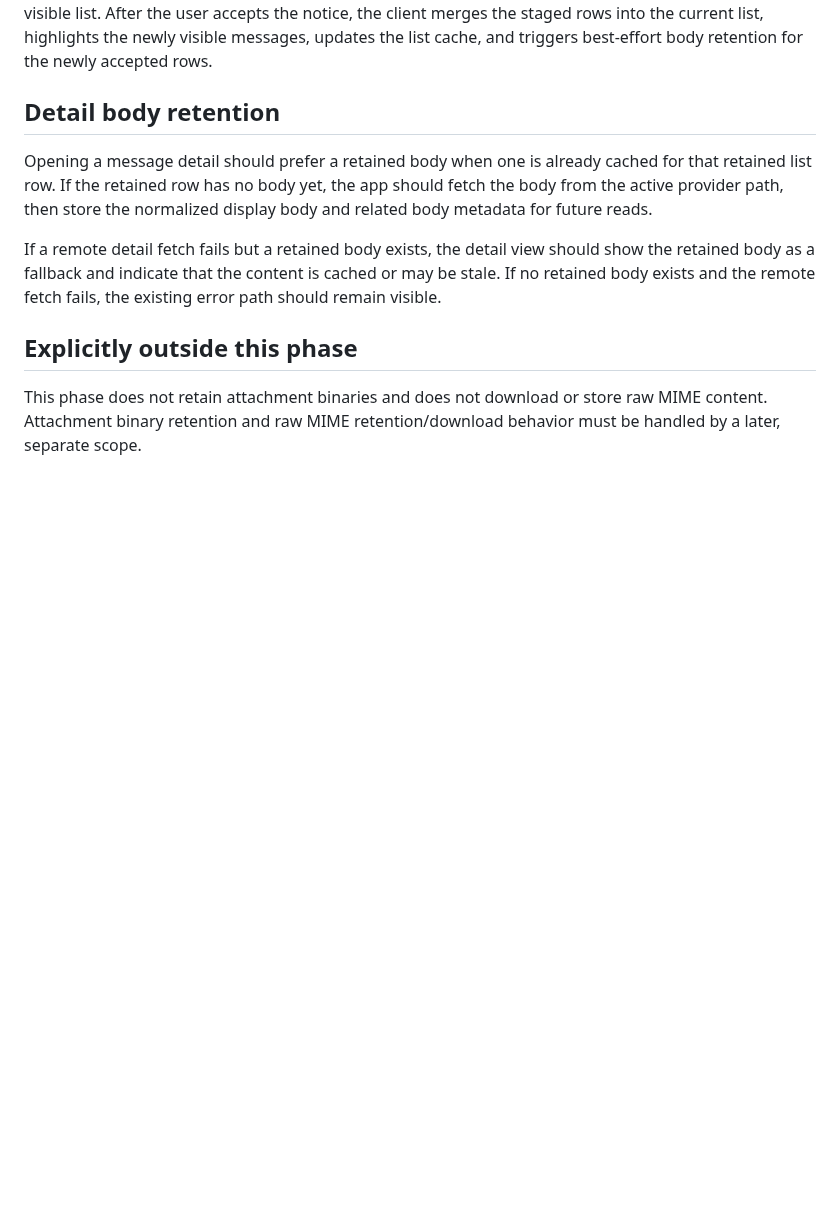
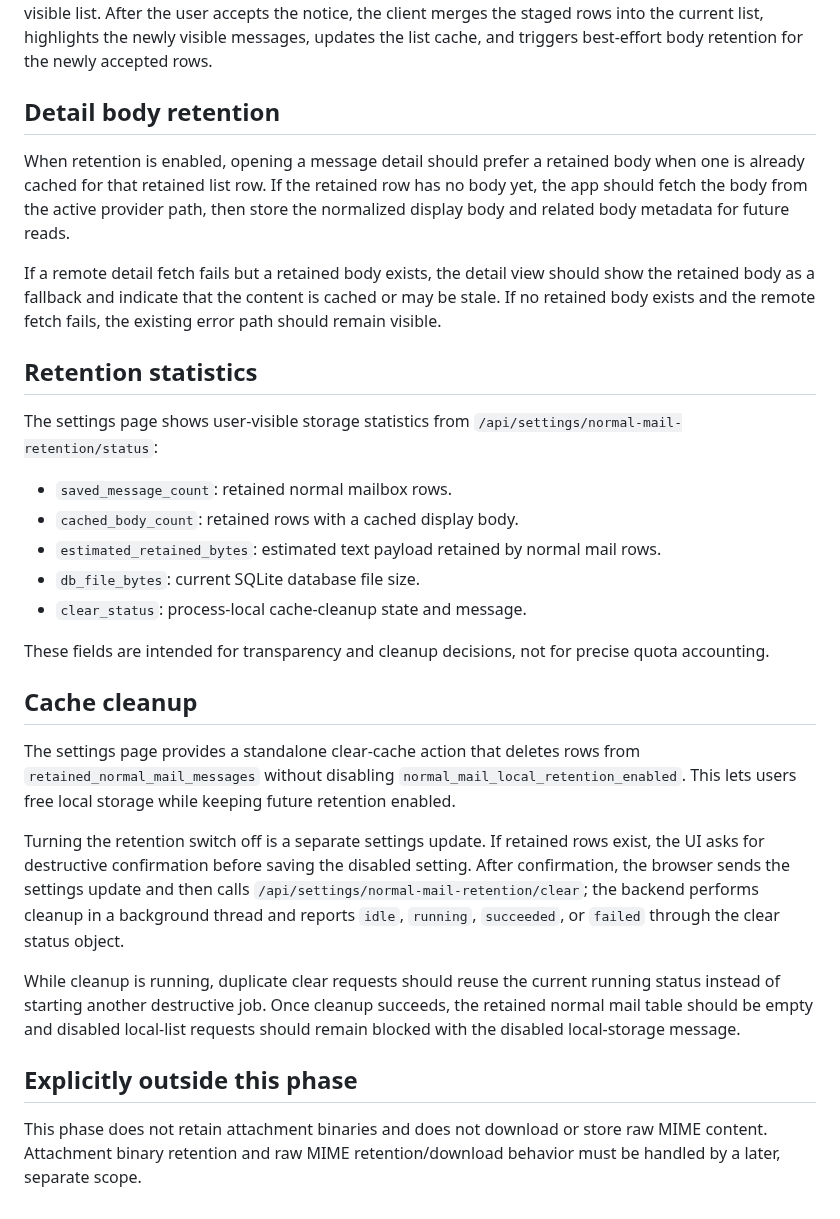
Before and after one commit to kol2000/outlookEmail, a Markdown page: docs/local-mail-retention.md, the part around one of its changes. Drawn GitHub-style; blank space fills up the shorter version.

```diff
--- a/docs/local-mail-retention.md
+++ b/docs/local-mail-retention.md
@@ -30,9 +36,29 @@ Background sync must stage newly discovered rows without immediately merging the
 
 ## Detail body retention
 
-Opening a message detail should prefer a retained body when one is already cached for that retained list row. If the retained row has no body yet, the app should fetch the body from the active provider path, then store the normalized display body and related body metadata for future reads.
+When retention is enabled, opening a message detail should prefer a retained body when one is already cached for that retained list row. If the retained row has no body yet, the app should fetch the body from the active provider path, then store the normalized display body and related body metadata for future reads.
 
 If a remote detail fetch fails but a retained body exists, the detail view should show the retained body as a fallback and indicate that the content is cached or may be stale. If no retained body exists and the remote fetch fails, the existing error path should remain visible.
+
+## Retention statistics
+
+The settings page shows user-visible storage statistics from `/api/settings/normal-mail-retention/status`:
+
+- `saved_message_count`: retained normal mailbox rows.
+- `cached_body_count`: retained rows with a cached display body.
+- `estimated_retained_bytes`: estimated text payload retained by normal mail rows.
+- `db_file_bytes`: current SQLite database file size.
+- `clear_status`: process-local cache-cleanup state and message.
+
+These fields are intended for transparency and cleanup decisions, not for precise quota accounting.
+
+## Cache cleanup
+
+The settings page provides a standalone clear-cache action that deletes rows from `retained_normal_mail_messages` without disabling `normal_mail_local_retention_enabled`. This lets users free local storage while keeping future retention enabled.
+
+Turning the retention switch off is a separate settings update. If retained rows exist, the UI asks for destructive confirmation before saving the disabled setting. After confirmation, the browser sends the settings update and then calls `/api/settings/normal-mail-retention/clear`; the backend performs cleanup in a background thread and reports `idle`, `running`, `succeeded`, or `failed` through the clear status object.
+
+While cleanup is running, duplicate clear requests should reuse the current running status instead of starting another destructive job. Once cleanup succeeds, the retained normal mail table should be empty and disabled local-list requests should remain blocked with the disabled local-storage message.
 
 ## Explicitly outside this phase
 
```
Also changed, not shown: other parts of docs/local-mail-retention.md (+9 -3 lines), README.md (+5 -3 lines).
